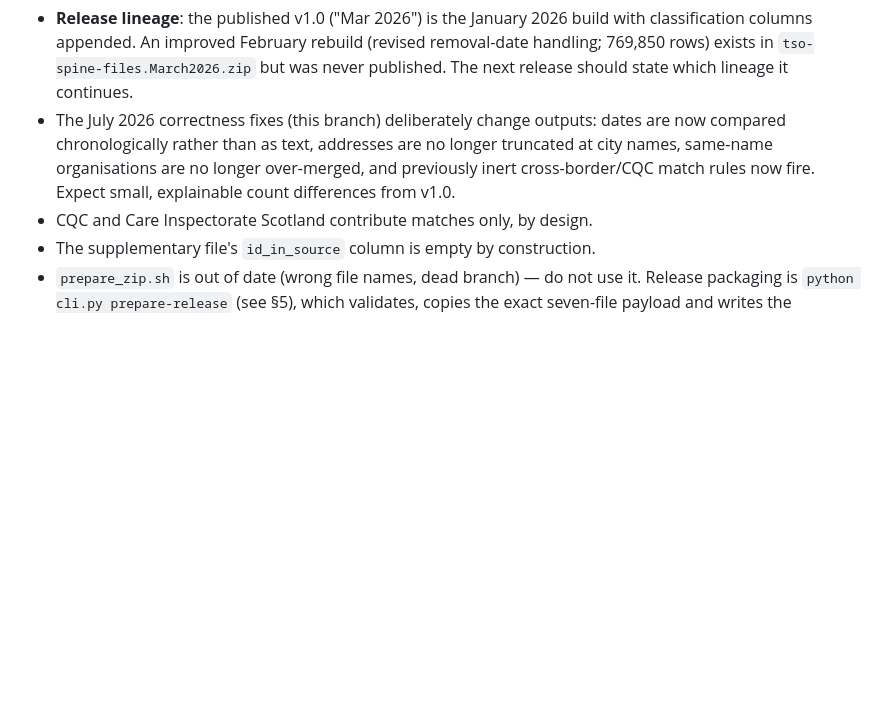
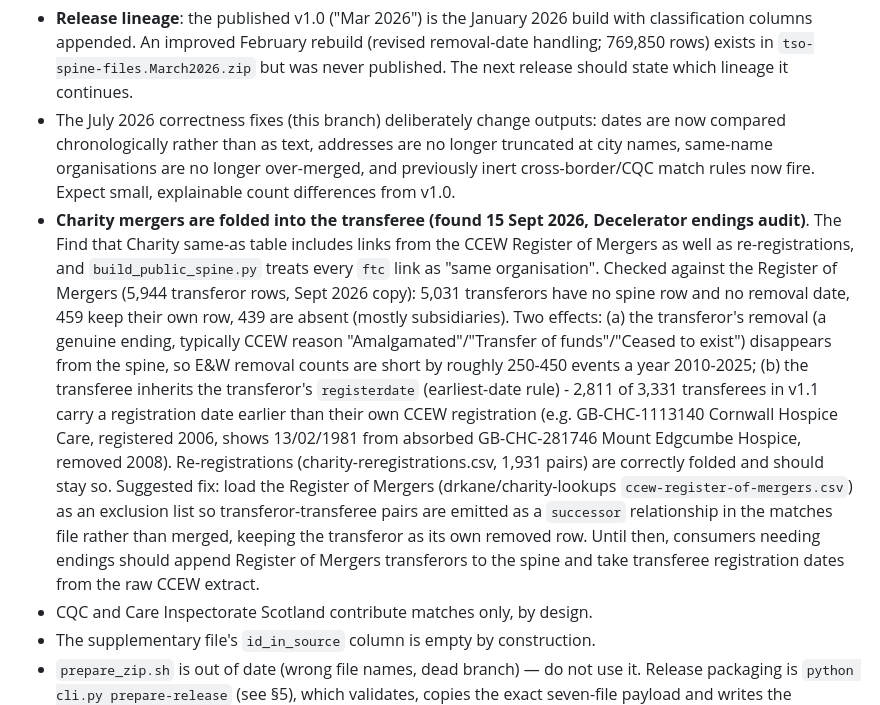
Before and after one commit to uk-third-sector-database/tso-database-builder, a Markdown page: RUNBOOK.md, the part around the change. Drawn GitHub-style; blank space fills up the shorter version.

Commit message:
docs(runbook): record that ftc links fold Register of Mergers transferors into transferees
Merger transferors lose their spine row and removal date (5,031 of 5,944),
and transferees inherit backdated registration dates (2,811 of 3,331).
Found during the Decelerator endings audit, 15 Sept 2026. Suggests
treating Register of Mergers pairs as successor links, not duplicates.

Co-Authored-By: Claude Fable 5.1 <noreply@anthropic.com>

```diff
--- a/RUNBOOK.md
+++ b/RUNBOOK.md
@@ -576,6 +576,29 @@ the frozen input hash lists, the unit/regression tests and the QA records
   addresses are no longer truncated at city names, same-name organisations
   are no longer over-merged, and previously inert cross-border/CQC match
   rules now fire. Expect small, explainable count differences from v1.0.
+- **Charity mergers are folded into the transferee (found 15 Sept 2026,
+  Decelerator endings audit)**. The Find that Charity same-as table
+  includes links from the CCEW Register of Mergers as well as
+  re-registrations, and `build_public_spine.py` treats every `ftc` link as
+  "same organisation". Checked against the Register of Mergers (5,944
+  transferor rows, Sept 2026 copy): 5,031 transferors have no spine row and
+  no removal date, 459 keep their own row, 439 are absent (mostly
+  subsidiaries). Two effects: (a) the transferor's removal (a genuine
+  ending, typically CCEW reason "Amalgamated"/"Transfer of funds"/"Ceased to
+  exist") disappears from the spine, so E&W removal counts are short by
+  roughly 250-450 events a year 2010-2025; (b) the transferee inherits the
+  transferor's `registerdate` (earliest-date rule) - 2,811 of 3,331
+  transferees in v1.1 carry a registration date earlier than their own CCEW
+  registration (e.g. GB-CHC-1113140 Cornwall Hospice Care, registered 2006,
+  shows 13/02/1981 from absorbed GB-CHC-281746 Mount Edgcumbe Hospice,
+  removed 2008). Re-registrations (charity-reregistrations.csv, 1,931 pairs)
+  are correctly folded and should stay so. Suggested fix: load the Register
+  of Mergers (drkane/charity-lookups `ccew-register-of-mergers.csv`) as an
+  exclusion list so transferor-transferee pairs are emitted as a
+  `successor` relationship in the matches file rather than merged, keeping
+  the transferor as its own removed row. Until then, consumers needing
+  endings should append Register of Mergers transferors to the spine and
+  take transferee registration dates from the raw CCEW extract.
 - CQC and Care Inspectorate Scotland contribute matches only, by design.
 - The supplementary file's `id_in_source` column is empty by construction.
 - `prepare_zip.sh` is out of date (wrong file names, dead branch) — do not
```
